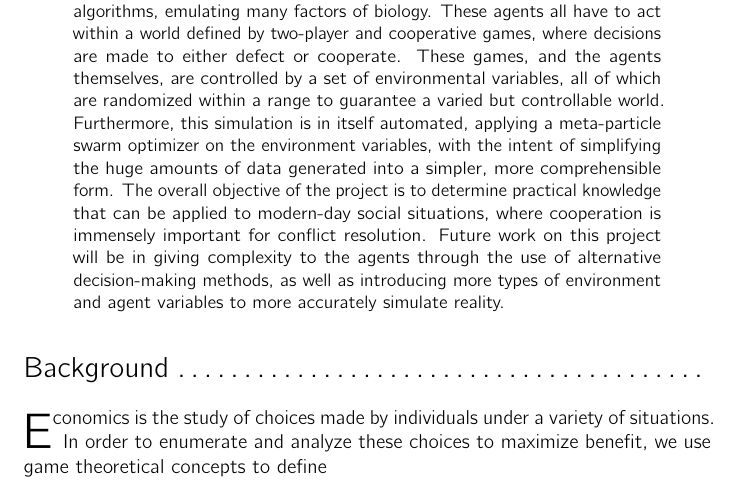
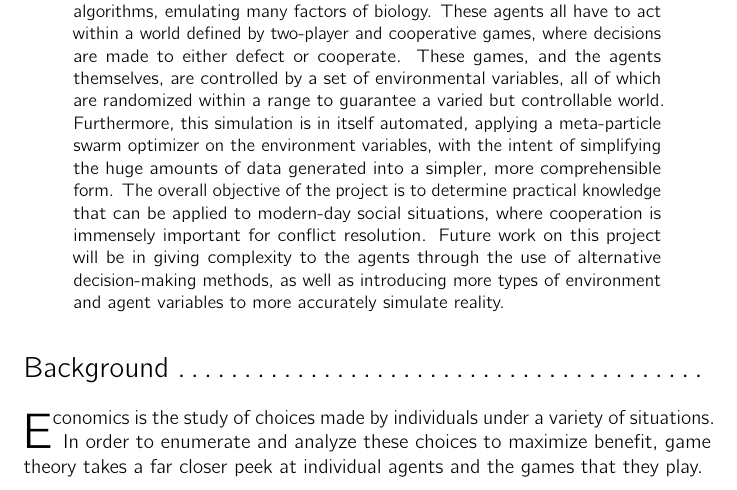
Before and after one commit to clementlee/game-of-clones, a LaTeX paper (Research/r1.tex): part of page 1 of 2, cut so that both start at the same text. Compiled offline with pdfLaTeX.

Commit message:
Some text added to plan

```diff
--- a/Research/r1.tex
+++ b/Research/r1.tex
@@ -30,7 +30,7 @@ Game theory and economics provide simple methods for investigating the principle
 \end{abstract}
 
 \section*{Background\dotfill}
-\lettrine{E}{conomics} is the study of choices made by individuals under a variety of situations. In order to enumerate and analyze these choices to maximize benefit, we use game theoretical concepts to define
+\lettrine{E}{conomics} is the study of choices made by individuals under a variety of situations. In order to enumerate and analyze these choices to maximize benefit, game theory takes a far closer peek at individual agents and the games that they play.
 
 \section*{Question\dotfill}
 \section*{Hypotheses\dotfill}
```
